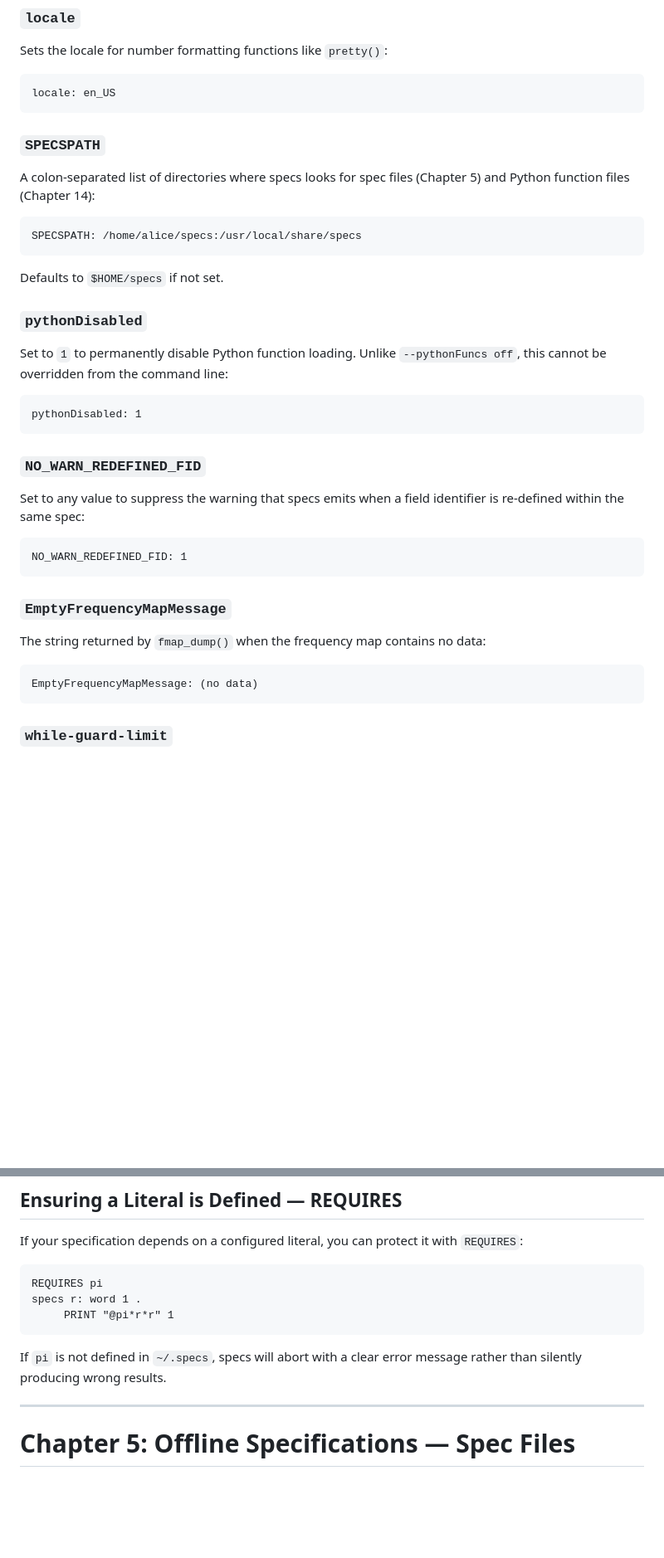
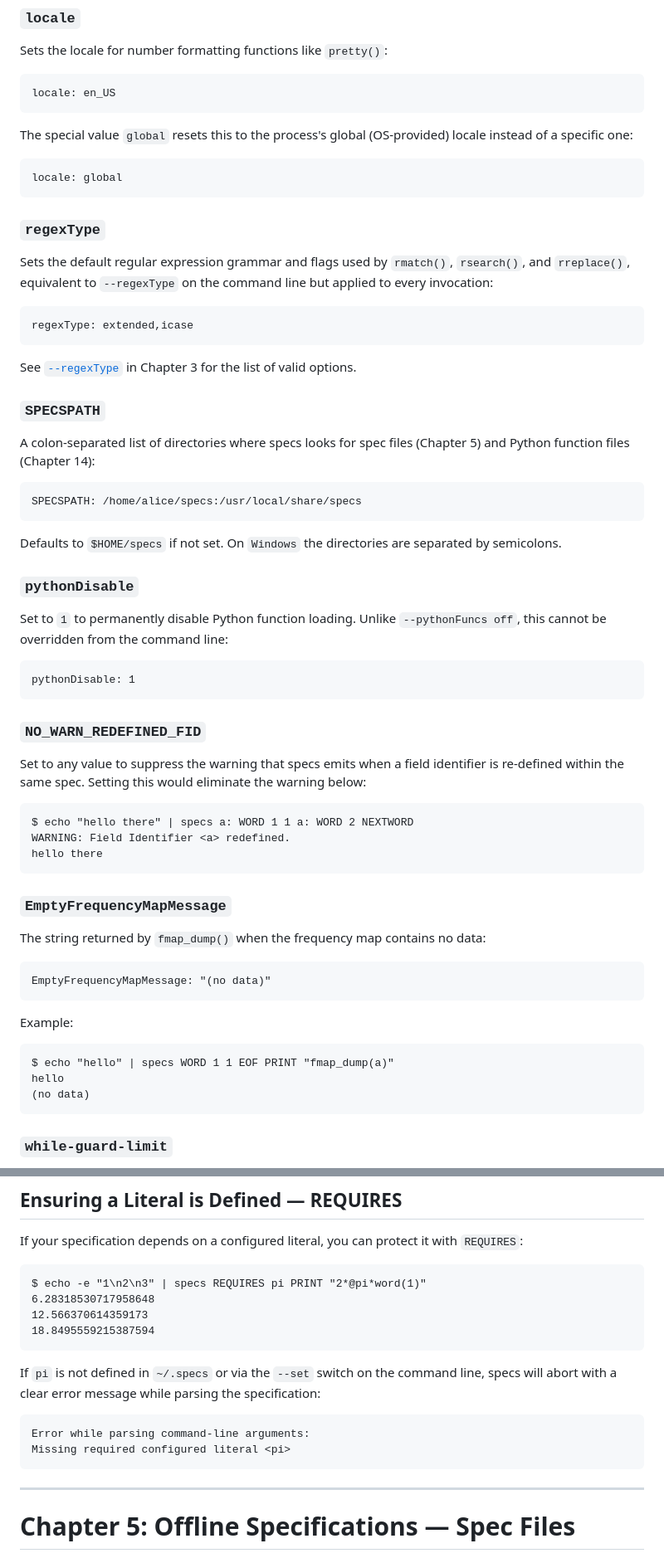
Before and after one commit to yoavnir/specs2016, a Markdown page: specs/docs/guidebook.md, 2 parts joined by grey strips. Shown at 83% size. Rendered like a GitHub page; blank space fills up the shorter version.

Commit message:
Guidebook: improve configured literal explanation

````diff
--- a/specs/docs/guidebook.md
+++ b/specs/docs/guidebook.md
@@ -568,6 +568,18 @@ Sets the locale for number formatting functions like `pretty()`:
 ```
 locale: en_US
 ```
+The special value `global` resets this to the process's global (OS-provided) locale instead of a specific one:
+```
+locale: global
+```
+
+### `regexType`
+
+Sets the default regular expression grammar and flags used by `rmatch()`, `rsearch()`, and `rreplace()`, equivalent to `--regexType` on the command line but applied to every invocation:
+```
+regexType: extended,icase
+```
+See [`--regexType`](#regextype) in Chapter 3 for the list of valid options.
 
 ### `SPECSPATH`
 
@@ -575,27 +587,35 @@ A colon-separated list of directories where specs looks for spec files (Chapter
 ```
 SPECSPATH: /home/alice/specs:/usr/local/share/specs
 ```
-Defaults to `$HOME/specs` if not set.
-
-### `pythonDisabled`
+Defaults to `$HOME/specs` if not set.  On `Windows` the directories are separated by semicolons.
+
+### `pythonDisable`
 
 Set to `1` to permanently disable Python function loading. Unlike `--pythonFuncs off`, this cannot be overridden from the command line:
 ```
-pythonDisabled: 1
+pythonDisable: 1
 ```
 
 ### `NO_WARN_REDEFINED_FID`
 
-Set to any value to suppress the warning that specs emits when a field identifier is re-defined within the same spec:
-```
-NO_WARN_REDEFINED_FID: 1
+Set to any value to suppress the warning that specs emits when a field identifier is re-defined within the same spec. Setting this would eliminate the warning below:
+```
+$ echo "hello there" | specs a: WORD 1 1 a: WORD 2 NEXTWORD
+WARNING: Field Identifier <a> redefined.
+hello there
 ```
 
 ### `EmptyFrequencyMapMessage`
 
 The string returned by `fmap_dump()` when the frequency map contains no data:
 ```
-EmptyFrequencyMapMessage: (no data)
+EmptyFrequencyMapMessage: "(no data)"
+```
+Example:
+```
+$ echo "hello" | specs WORD 1 1 EOF PRINT "fmap_dump(a)"
+hello
+(no data)
 ```
 
 ### `while-guard-limit`
@@ -650,12 +670,17 @@ These exist automatically without any `~/.specs` entry:
 If your specification depends on a configured literal, you can protect it with `REQUIRES`:
 
 ```
-REQUIRES pi
-specs r: word 1 .
-     PRINT "@pi*r*r" 1
-```
-
-If `pi` is not defined in `~/.specs`, specs will abort with a clear error message rather than silently producing wrong results.
+$ echo -e "1\n2\n3" | specs REQUIRES pi PRINT "2*@pi*word(1)"
+6.28318530717958648
+12.566370614359173
+18.8495559215387594
+```
+
+If `pi` is not defined in `~/.specs` or via the `--set` switch on the command line, specs will abort with a clear error message while parsing the specification:
+```
+Error while parsing command-line arguments:
+Missing required configured literal <pi>
+```
 
 ---
 
````
Also changed, not shown: other parts of specs/docs/guidebook.md (+44 -24 lines).
